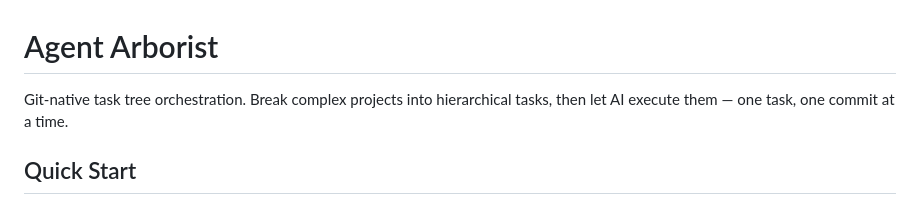
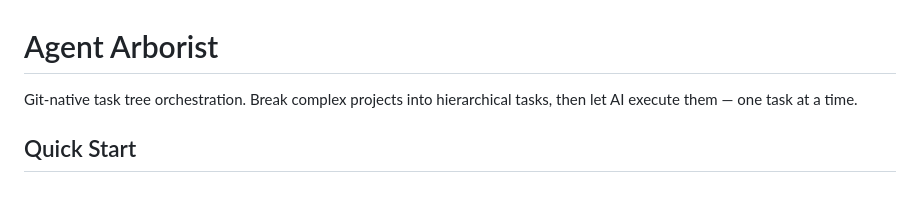
Before and after one commit to pennyworth-tech/agent-arborist, a Markdown page: README.md, the part around the change. GitHub-like rendering.

Commit message:
Update README tagline: one task at a time

```diff
--- a/README.md
+++ b/README.md
@@ -1,6 +1,6 @@
 # Agent Arborist
 
-Git-native task tree orchestration. Break complex projects into hierarchical tasks, then let AI execute them — one task, one commit at a time.
+Git-native task tree orchestration. Break complex projects into hierarchical tasks, then let AI execute them — one task at a time.
 
 ## Quick Start
 
```
